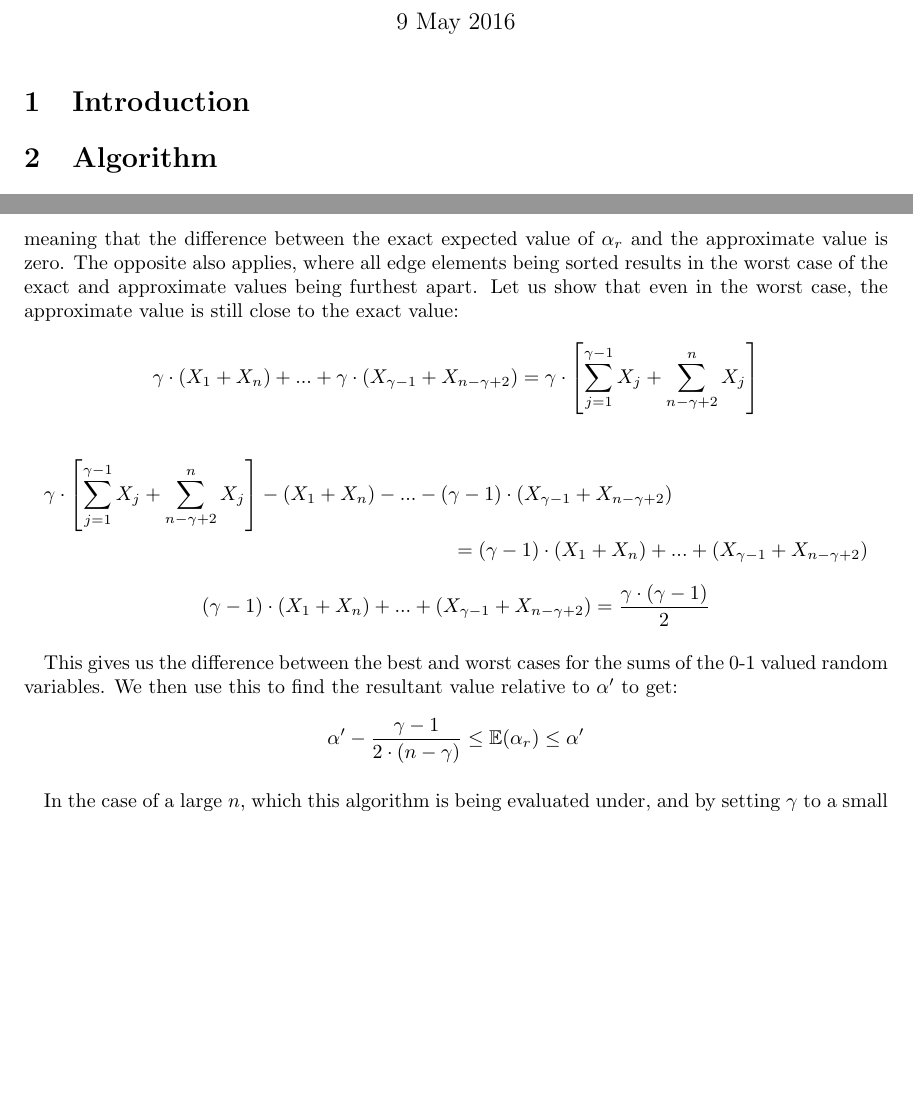
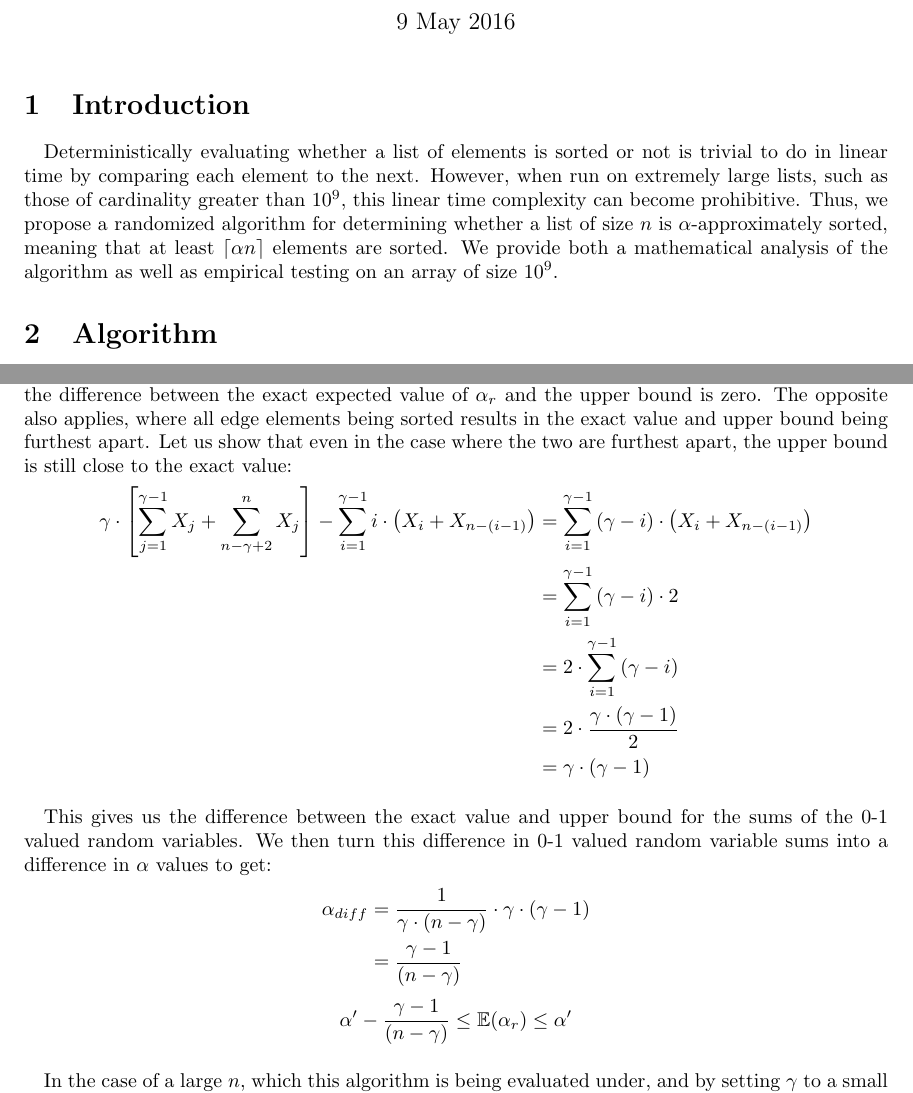
Before and after one commit to weableandbob/sheedb_weinsa_randomized_final, a LaTeX document (writeup.tex): two parts of pages 1 and 3 of 7, joined at a grey line, cut so that both start at the same text, the shorter picture padded with empty space. Compiled offline with pdfLaTeX.

Commit message:
Added introduction and replaced ... with sums

```diff
--- a/writeup.tex
+++ b/writeup.tex
@@ -9,6 +9,10 @@
 \begin{document}
 \maketitle{}
 \section{Introduction}
+\paragraph{}Deterministically evaluating whether a list of elements is sorted or not is trivial to do in linear time by comparing each element to the next.
+However, when run on extremely large lists, such as those of cardinality greater than $10^9$, this linear time complexity can become prohibitive.
+Thus, we propose a randomized algorithm for determining whether a list of size $n$ is $\alpha$-approximately sorted, meaning that at least $\lceil\alpha n\rceil$ elements are sorted.
+We provide both a mathematical analysis of the algorithm as well as empirical testing on an array of size $10^9$.
 \section{Algorithm}
 \paragraph{}For $\beta$ uniformly random sub-array samplings of length $\gamma$, we have the following algorithm for determining whether the provided list $A$ is $\alpha$-approximately sorted or not:
 \begin{lstlisting}[escapeinside={(*}{*)}]
@@ -70,23 +74,31 @@ If $\gamma$ is set to something that satisfies $(\underset{n\rightarrow\infty}{\
 \end{align*}
 
 Thus, in expectation, the limit of a sub-array's $\alpha$-sortedness is upper-bounded by the $\alpha$-sortedness of the entire array.
- In the best case, the elements that are summed fewer times are all unsorted, meaning that the difference between the exact expected value of $\alpha_{r}$ and the approximate value is zero.
-The opposite also applies, where all edge elements being sorted results in the worst case of the exact and approximate values being furthest apart.
- Let us show that even in the worst case, the approximate value is still close to the exact value:
+In the case that the elements that are summed fewer times are all unsorted, the difference between the exact expected value of $\alpha_{r}$ and the upper bound is zero.
+The opposite also applies, where all edge elements being sorted results in the exact value and upper bound being furthest apart.
+ Let us show that even in the case where the two are furthest apart, the upper bound is still close to the exact value:
+%\begin{equation*}
+%\gamma \cdot (X_{1} + X_{n}) + ... + \gamma \cdot (X_{\gamma - 1} + X_{n - \gamma + 2}) = \gamma \cdot \left[ \sum_{j = 1}^{\gamma - 1} X_{j} + \sum_{n - \gamma + 2}^{n} X_{j}  \right]
+%\end{equation*}
+\begin{align*}
+\gamma \cdot \left[ \sum_{j = 1}^{\gamma - 1} X_{j} + \sum_{n - \gamma + 2}^{n} X_{j}  \right] - \sum_{i=1}^{\gamma-1}i\cdot\left(X_{i} + X_{n-(i-1)}\right) &= \sum_{i=1}^{\gamma-1}\left(\gamma-i\right)\cdot\left(X_{i} + X_{n-(i-1)}\right) \\
+%= (\gamma - 1) \cdot (X_{1} + X_{n}) + ... + (X_{\gamma - 1} + X_{n - \gamma + 2})
+&= \sum_{i=1}^{\gamma-1}\left(\gamma-i\right)\cdot 2 \\
+&= 2 \cdot \sum_{i=1}^{\gamma-1}\left(\gamma-i\right) \\
+&= 2 \cdot \frac{\gamma \cdot (\gamma - 1)}{2} \\
+&= \gamma \cdot (\gamma - 1)
+\end{align*}
+%\begin{equation*}
+%(\gamma - 1) \cdot (X_{1} + X_{n}) + ... + (X_{\gamma - 1} + X_{n - \gamma + 2}) = \frac{\gamma \cdot (\gamma - 1)}{2}
+%\end{equation*}
+\paragraph{}This gives us the difference between the exact value and upper bound for the sums of the 0-1 valued random variables.
+ We then turn this difference in 0-1 valued random variable sums into a difference in $\alpha$ values to get:
+\begin{align*}
+\alpha_{diff} &= \frac{1}{\gamma \cdot (n - \gamma)} \cdot \gamma \cdot (\gamma - 1) \\
+&= \frac{\gamma - 1}{(n - \gamma)}
+\end{align*}
 \begin{equation*}
-\gamma \cdot (X_{1} + X_{n}) + ... + \gamma \cdot (X_{\gamma - 1} + X_{n - \gamma + 2}) = \gamma \cdot \left[ \sum_{j = 1}^{\gamma - 1} X_{j} + \sum_{n - \gamma + 2}^{n} X_{j}  \right]
-\end{equation*}
-\begin{multline*}
-\gamma \cdot \left[ \sum_{j = 1}^{\gamma - 1} X_{j} + \sum_{n - \gamma + 2}^{n} X_{j}  \right] - (X_{1} + X_{n}) - ... - (\gamma - 1) \cdot (X_{\gamma - 1} + X_{n - \gamma + 2}) \\
-= (\gamma - 1) \cdot (X_{1} + X_{n}) + ... + (X_{\gamma - 1} + X_{n - \gamma + 2})
-\end{multline*}
-\begin{equation*}
-(\gamma - 1) \cdot (X_{1} + X_{n}) + ... + (X_{\gamma - 1} + X_{n - \gamma + 2}) = \frac{\gamma \cdot (\gamma - 1)}{2}
-\end{equation*}
-\paragraph{}This gives us the difference between the best and worst cases for the sums of the 0-1 valued random variables.
- We then use this to find the resultant value relative to $\alpha'$ to get:
-\begin{equation*}
-\alpha' - \frac{\gamma - 1}{2 \cdot (n - \gamma)} \leq \mathbb E(\alpha_{r}) \leq \alpha'
+\alpha' - \frac{\gamma - 1}{(n - \gamma)} \leq \mathbb E(\alpha_{r}) \leq \alpha'
 \end{equation*}
 \paragraph{}In the case of a large $n$, which this algorithm is being evaluated under, and by setting $\gamma$ to a small value such as $logn$, the difference is close to $\frac{1}{n}$, which is small.
  Thus, $\mathbb E(\alpha_{r})$ is close to $\alpha'$.
```
